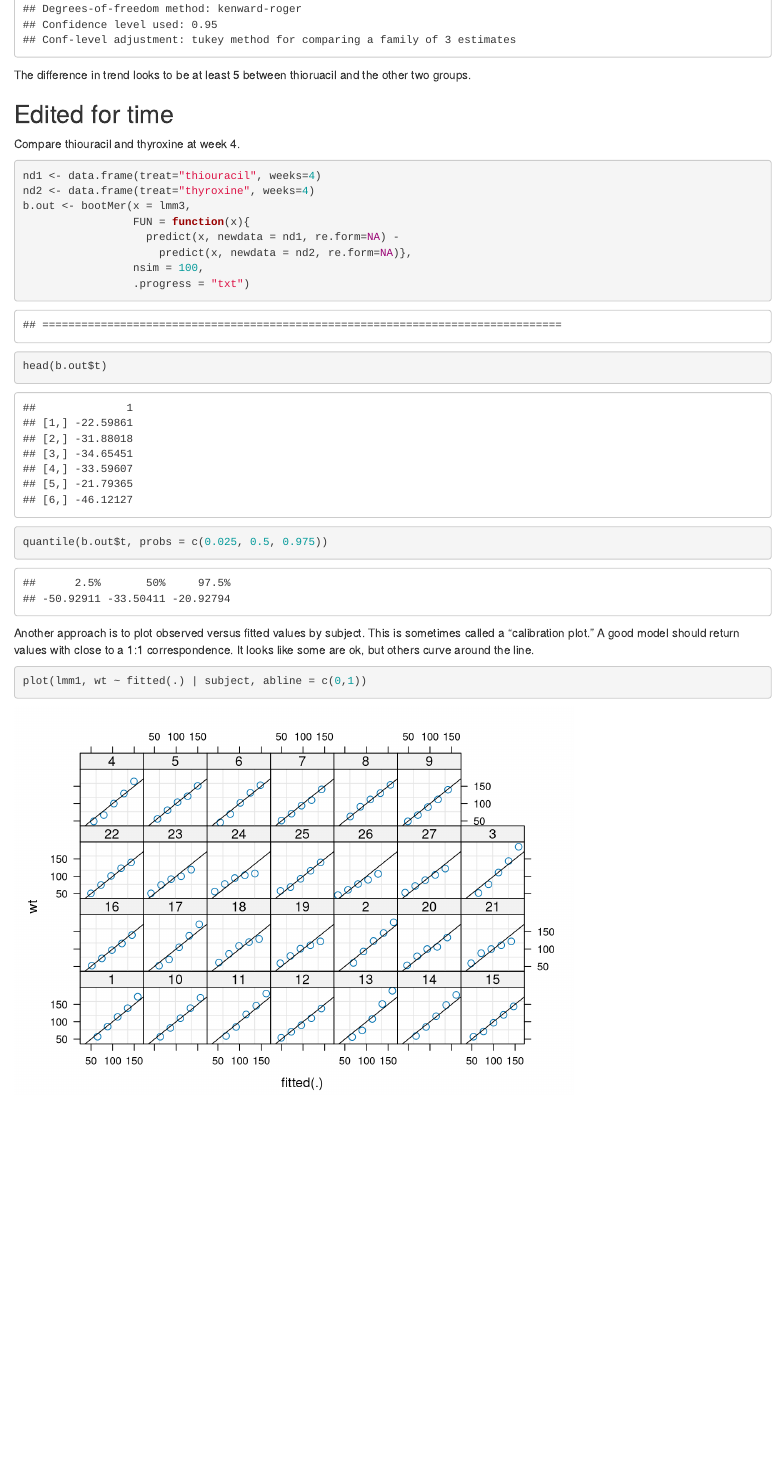
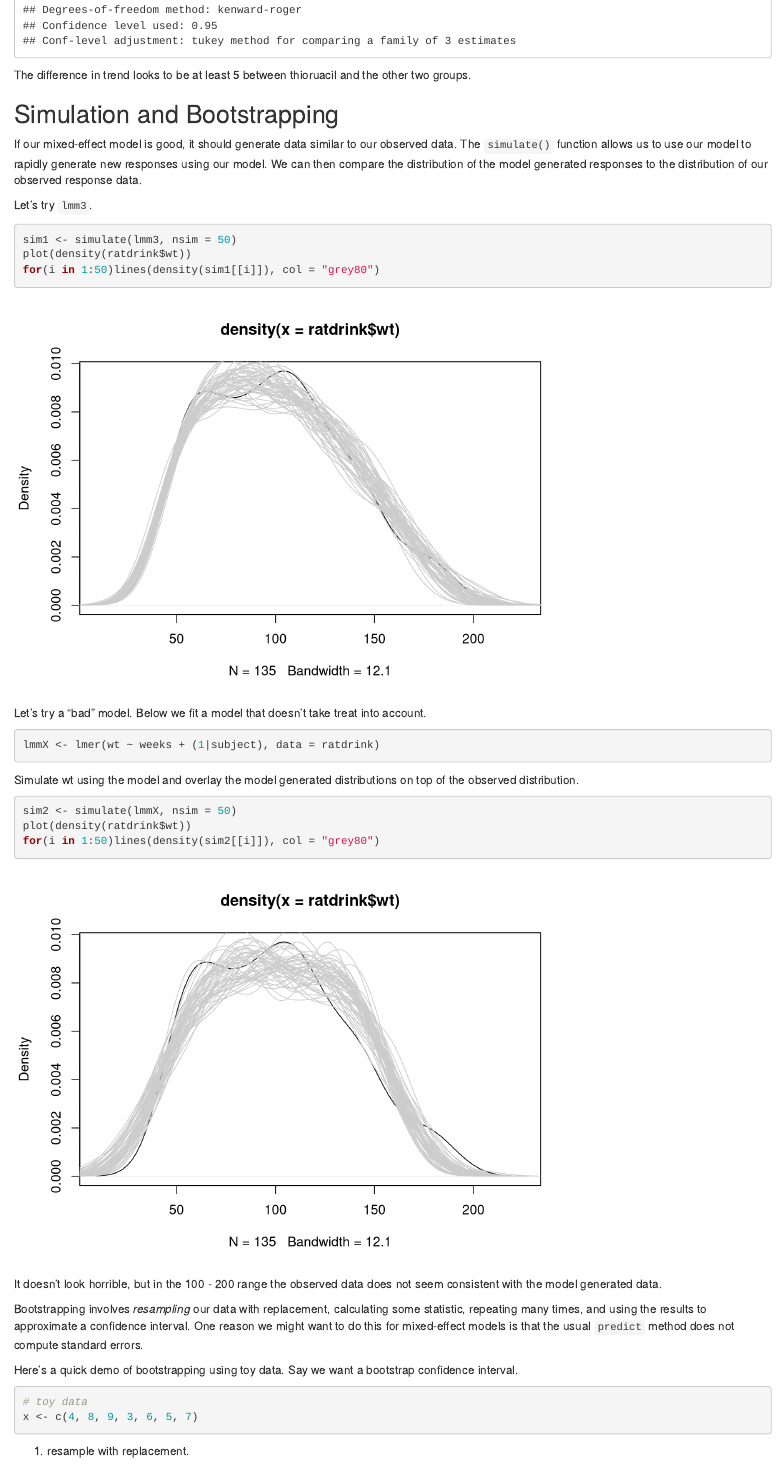
Before and after one commit to clayford/mixeff_modeling_with_r, an R Markdown document (mixef_modeling_with_R.Rmd): the page in a window 1100 px wide, from 4050 px down before the commit and from 4100 px down after it, so that both start at the same text. Rendered offline with R 4.5, knitr and Pandoc, with nearby package versions; some code elsewhere in the file could not run offline.

Commit message:
add simulation and bootstrap sections

````diff
--- a/mixef_modeling_with_R.Rmd
+++ b/mixef_modeling_with_R.Rmd
@@ -514,7 +515,43 @@ emtrends(lmm3, pairwise ~ treat, var = "weeks") |>
 
 The difference in trend looks to be at least 5 between thioruacil and the other two groups.
 
+## Simulation and Bootstrapping
 
-## Edited for time
+If our mixed-effect model is good, it should generate data similar to our observed data. The `simulate()` function allows us to use our model to rapidly generate new responses using our model. We can then compare the distribution of the model generated responses to the distribution of our observed response data.
 
-Compare thiouracil and thyroxine at week 4.
+Let's try `lmm3`.
+
+```{r}
+sim1 <- simulate(lmm3, nsim = 50)
+plot(density(ratdrink$wt))
+for(i in 1:50)lines(density(sim1[[i]]), col = "grey80")
+```
+
+Let's try a "bad" model. Below we fit a model that doesn't take treat into account.
+
+```{r}
+lmmX <- lmer(wt ~ weeks + (1|subject), data = ratdrink)
+```
+
+Simulate wt using the model and overlay the model generated distributions on top of the observed distribution.
+
+```{r}
+sim2 <- simulate(lmmX, nsim = 50)
+plot(density(ratdrink$wt))
+for(i in 1:50)lines(density(sim2[[i]]), col = "grey80")
+```
+
+It doesn't look horrible, but in the 100 - 200 range the observed data does not seem consistent with the model generated data.
+
+Bootstrapping involves _resampling_ our data with replacement, calculating some statistic, repeating many times, and using the results to approximate a confidence interval. One reason we might want to do this for mixed-effect models is that the usual `predict` method does not compute standard errors.
+
+Here's a quick demo of bootstrapping using toy data. Say we want a bootstrap confidence interval.
+
+```{r}
+# toy data
+x <- c(4, 8, 9, 3, 6, 5, 7)
+```
+
+1. resample with replacement.
+
+```{r}
@@ -536,10 +597,3 @@ b.out <- bootMer(x = lmm3,
 head(b.out$t)
 quantile(b.out$t, probs = c(0.025, 0.5, 0.975))
 ```
-
-
-Another approach is to plot observed versus fitted values by subject. This is sometimes called a "calibration plot." A good model should return values with close to a 1:1 correspondence. It looks like some are ok, but others curve around the line.
-
-```{r}
-plot(lmm1, wt ~ fitted(.) | subject, abline = c(0,1))
-```
````
Also changed, not shown: mixef_modeling_with_R.nb.html, mixef_modeling_with_R.Rmd (33 more changed lines).
